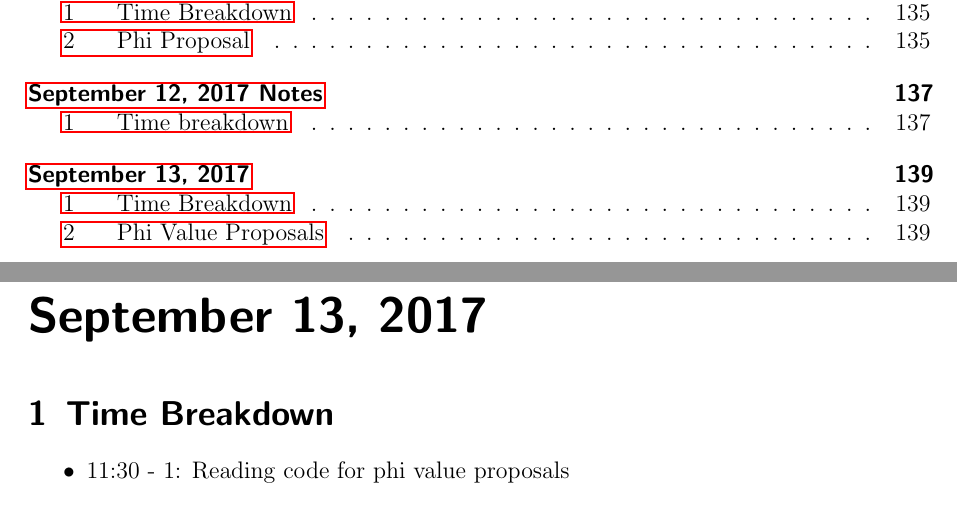
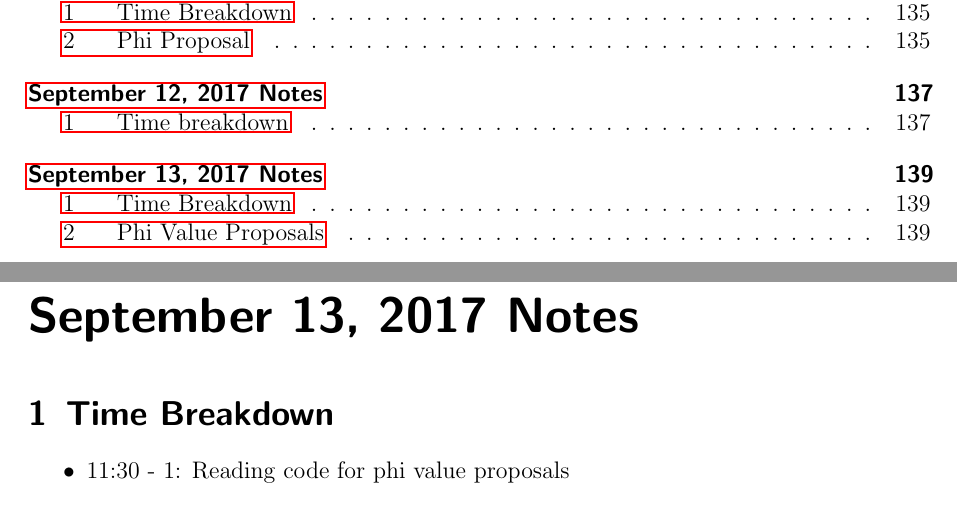
Before and after one commit to GilchristLab/labnotebooks, a LaTeX book (Denizhan.Pak/Notes/notes.tex): two parts of pages 9 and 139 of 139, joined at a grey line, cut so that both start at the same text. Compiled offline with pdfLaTeX.

Commit message:
Fixed Typo

```diff
--- a/Denizhan.Pak/Notes/notes.tex
+++ b/Denizhan.Pak/Notes/notes.tex
@@ -899,7 +899,7 @@ to grow as a result of iteration over the entire gene rather than the codon list
     \item 10 - 11: Reading Hollis' notes on the phi proposals
     \item 11 - 12: Helping Zach setup Rstudio, R and prerequisite libraries
 \end{itemize}
-\labday{September 13, 2017}
+\labday{September 13, 2017 Notes}
 \experiment{Time Breakdown}
 \begin{itemize}
     \item 11:30 - 1: Reading code for phi value proposals
```
